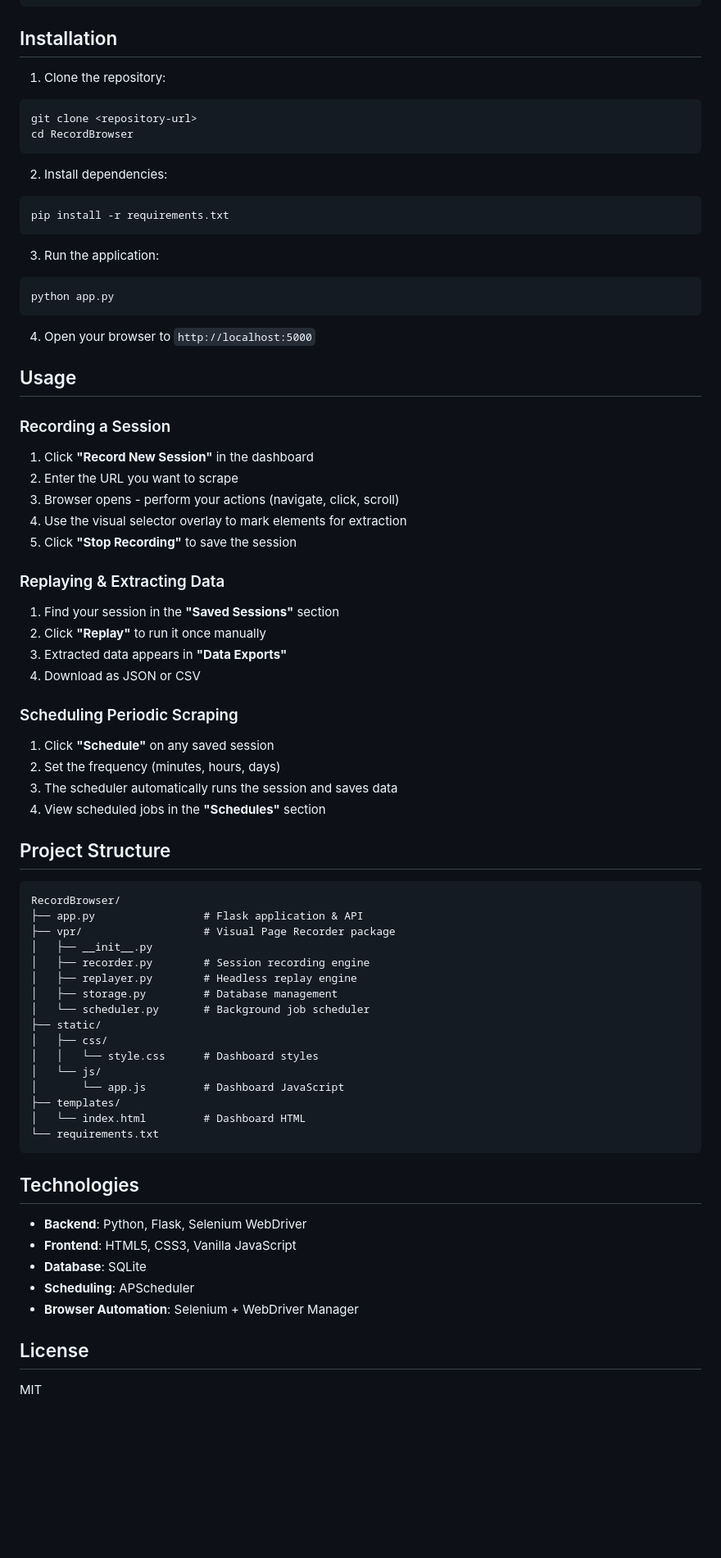
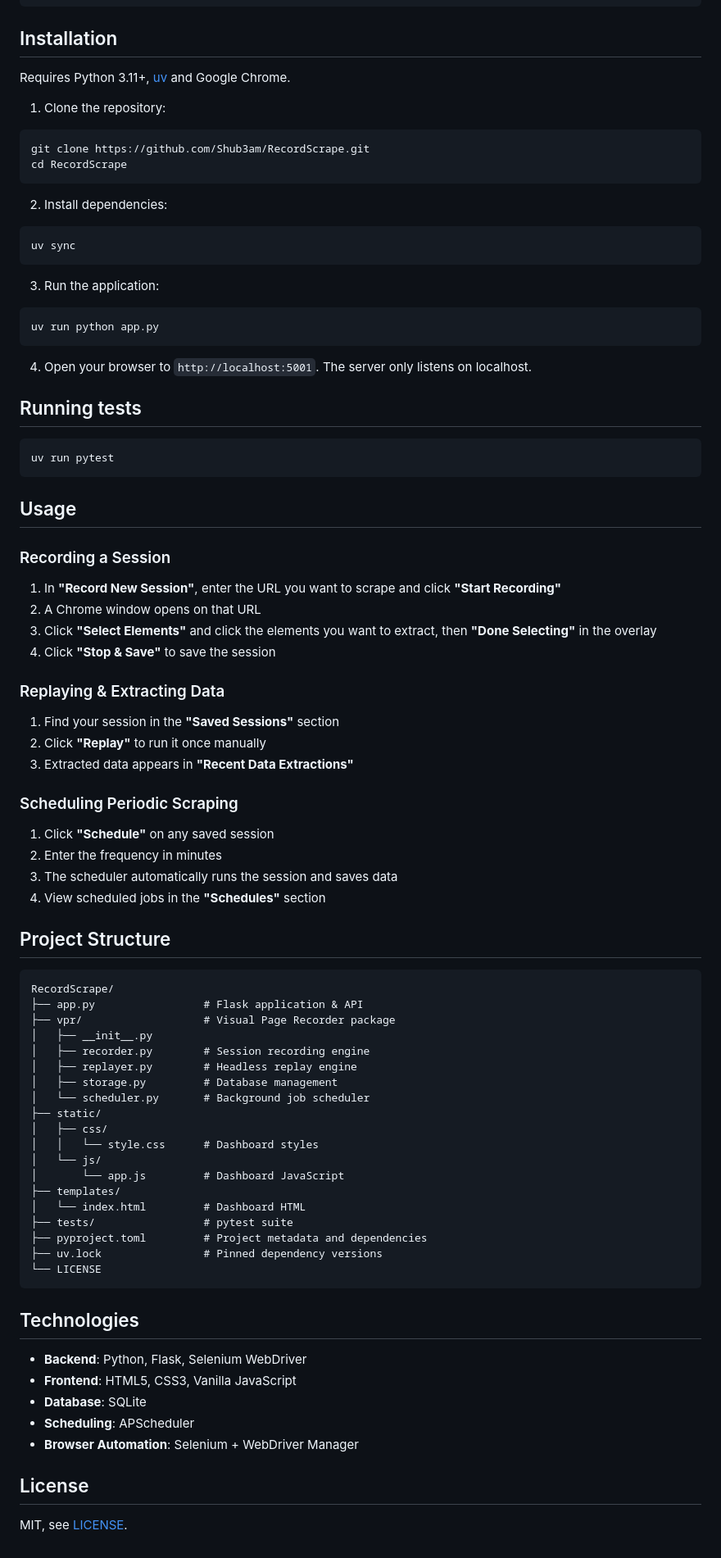
Before and after one commit to Shub3am/RecordScrape, a Markdown page: README.md, the part around the change printed below. Shown: that part at 82% size. Drawn GitHub-style; blank space fills up the shorter version.

Commit message:
Correct README to match the current code
Fixes the name, clone URL, port and install steps, and states that replay re-reads selected elements while action replay and export are not implemented yet.

````diff
--- a/README.md
+++ b/README.md
@@ -48,52 +49,58 @@ Record once → Automate forever.
 
 ## Installation
 
+Requires Python 3.11+, [uv](https://docs.astral.sh/uv/) and Google Chrome.
+
 1. Clone the repository:
 ```bash
-git clone <repository-url>
-cd RecordBrowser
+git clone https://github.com/Shub3am/RecordScrape.git
+cd RecordScrape
 ```
 
 2. Install dependencies:
 ```bash
-pip install -r requirements.txt
+uv sync
 ```
 
 3. Run the application:
 ```bash
-python app.py
+uv run python app.py
 ```
 
-4. Open your browser to `http://localhost:5000`
+4. Open your browser to `http://localhost:5001`. The server only listens on localhost.
+
+## Running tests
+
+```bash
+uv run pytest
+```
 
 ## Usage
 
 ### Recording a Session
 
-1. Click **"Record New Session"** in the dashboard
-2. Enter the URL you want to scrape
-3. Browser opens - perform your actions (navigate, click, scroll)
-4. Use the visual selector overlay to mark elements for extraction
-5. Click **"Stop Recording"** to save the session
+1. In **"Record New Session"**, enter the URL you want to scrape and click **"Start Recording"**
+2. A Chrome window opens on that URL
+3. Click **"Select Elements"** and click the elements you want to extract, then **"Done Selecting"** in the overlay
+4. Click **"Stop & Save"** to save the session
 
 ### Replaying & Extracting Data
 
 1. Find your session in the **"Saved Sessions"** section
 2. Click **"Replay"** to run it once manually
-3. Extracted data appears in **"Data Exports"**
-4. Download as JSON or CSV
+3. Extracted data appears in **"Recent Data Extractions"**
 
 ### Scheduling Periodic Scraping
 
 1. Click **"Schedule"** on any saved session
-2. Set the frequency (minutes, hours, days)
+2. Enter the frequency in minutes
 3. The scheduler automatically runs the session and saves data
 4. View scheduled jobs in the **"Schedules"** section
 
 ## Project Structure
 
 ```
-RecordBrowser/
+RecordScrape/
 ├── app.py                 # Flask application & API
 ├── vpr/                   # Visual Page Recorder package
 │   ├── __init__.py
@@ -108,7 +115,10 @@ RecordBrowser/
 │       └── app.js         # Dashboard JavaScript
 ├── templates/
 │   └── index.html         # Dashboard HTML
-└── requirements.txt
+├── tests/                 # pytest suite
+├── pyproject.toml         # Project metadata and dependencies
+├── uv.lock                # Pinned dependency versions
+└── LICENSE
 ```
 
 ## Technologies
@@ -121,4 +131,4 @@ RecordBrowser/
 
 ## License
 
-MIT
+MIT, see [LICENSE](LICENSE).
````
Also changed, not shown: other parts of README.md (+7 -6 lines).
